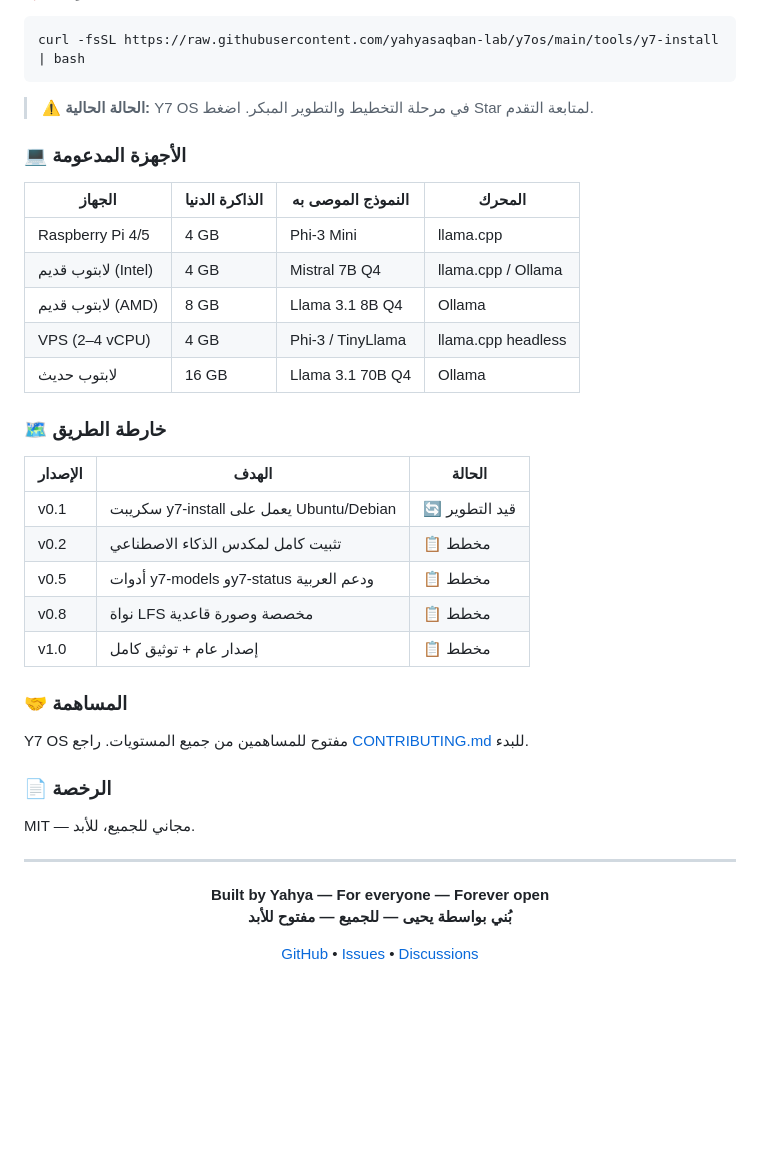
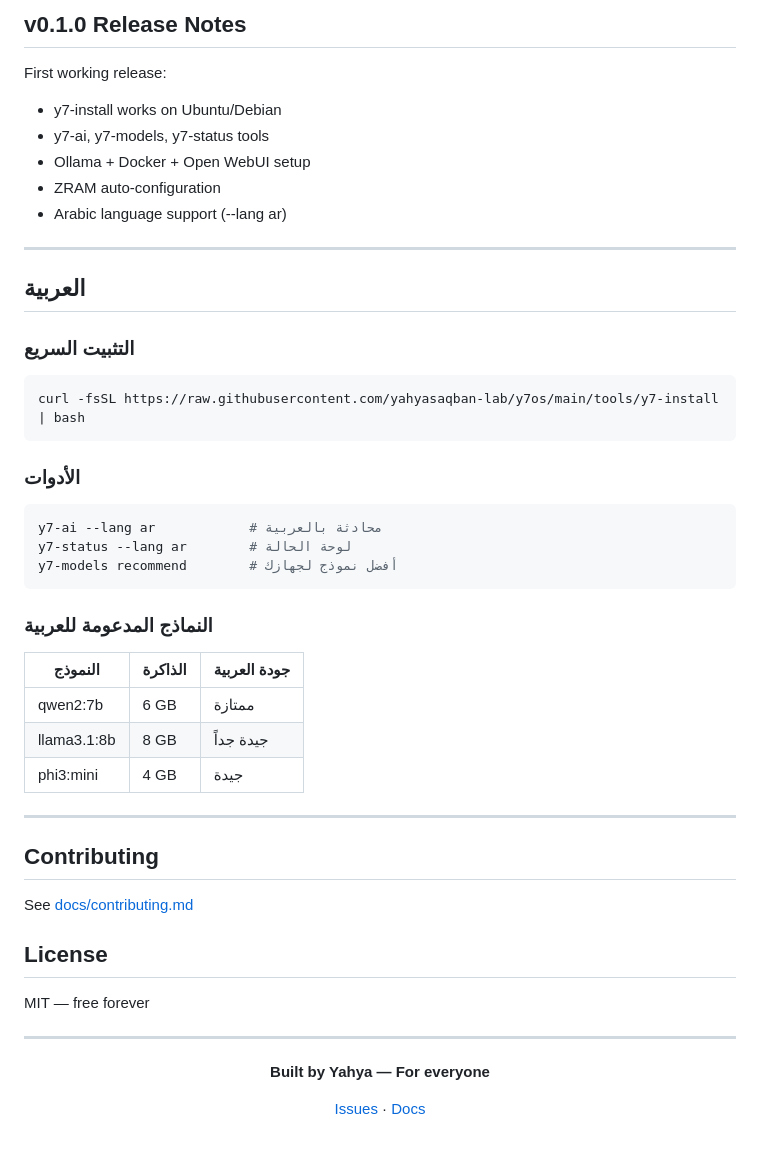
Before and after one commit to yahyasaqban-lab/y7os, a Markdown page: README.md, the part around one of its changes. Rendered like a GitHub page; blank space fills up the shorter version.

````diff
--- a/README.md
+++ b/README.md
@@ -118,45 +88,54 @@ Y7 OS هو نظام تشغيل لينكس مبني من الصفر، مصمم خ
+## v0.1.0 Release Notes
+
+First working release:
+- y7-install works on Ubuntu/Debian
+- y7-ai, y7-models, y7-status tools
+- Ollama + Docker + Open WebUI setup
+- ZRAM auto-configuration
+- Arabic language support (--lang ar)
+
+---
+
+## العربية
+
+### التثبيت السريع
 
 ```bash
 curl -fsSL https://raw.githubusercontent.com/yahyasaqban-lab/y7os/main/tools/y7-install | bash
 ```
 
-> ⚠️ **الحالة الحالية:** Y7 OS في مرحلة التخطيط والتطوير المبكر. اضغط Star لمتابعة التقدم.
+### الأدوات
 
-### 💻 الأجهزة المدعومة
+```bash
+y7-ai --lang ar            # محادثة بالعربية
+y7-status --lang ar        # لوحة الحالة
+y7-models recommend        # أفضل نموذج لجهازك
+```
 
-| الجهاز | الذاكرة الدنيا | النموذج الموصى به | المحرك |
-|---|---|---|---|
-| Raspberry Pi 4/5 | 4 GB | Phi-3 Mini | llama.cpp |
-| لابتوب قديم (Intel) | 4 GB | Mistral 7B Q4 | llama.cpp / Ollama |
-| لابتوب قديم (AMD) | 8 GB | Llama 3.1 8B Q4 | Ollama |
-| VPS (2–4 vCPU) | 4 GB | Phi-3 / TinyLlama | llama.cpp headless |
-| لابتوب حديث | 16 GB | Llama 3.1 70B Q4 | Ollama |
+### النماذج المدعومة للعربية
 
-### 🗺️ خارطة الطريق
+| النموذج | الذاكرة | جودة العربية |
+|---------|---------|--------------|
+| qwen2:7b | 6 GB | ممتازة |
+| llama3.1:8b | 8 GB | جيدة جداً |
+| phi3:mini | 4 GB | جيدة |
 
-| الإصدار | الهدف | الحالة |
-|---|---|---|
-| v0.1 | سكريبت y7-install يعمل على Ubuntu/Debian | 🔄 قيد التطوير |
-| v0.2 | تثبيت كامل لمكدس الذكاء الاصطناعي | 📋 مخطط |
-| v0.5 | أدوات y7-models وy7-status ودعم العربية | 📋 مخطط |
-| v0.8 | نواة LFS مخصصة وصورة قاعدية | 📋 مخطط |
-| v1.0 | إصدار عام + توثيق كامل | 📋 مخطط |
+---
 
-### 🤝 المساهمة
+## Contributing
 
-Y7 OS مفتوح للمساهمين من جميع المستويات. راجع [CONTRIBUTING.md](docs/contributing.md) للبدء.
+See [docs/contributing.md](docs/contributing.md)
 
-### 📄 الرخصة
+## License
 
-MIT — مجاني للجميع، للأبد.
+MIT — free forever
 
 ---
 
 <div align="center">
 
-**Built by Yahya — For everyone — Forever open**<br/>
-**بُني بواسطة يحيى — للجميع — مفتوح للأبد**
+**Built by Yahya — For everyone**
 
-[GitHub](https://github.com/yahyasaqban-lab/y7os) • [Issues](https://github.com/yahyasaqban-lab/y7os/issues) • [Discussions](https://github.com/yahyasaqban-lab/y7os/discussions)
+[Issues](https://github.com/yahyasaqban-lab/y7os/issues) · [Docs](docs/)
 
 </div>
````
Also changed, not shown: other parts of README.md (+64 -94 lines).
